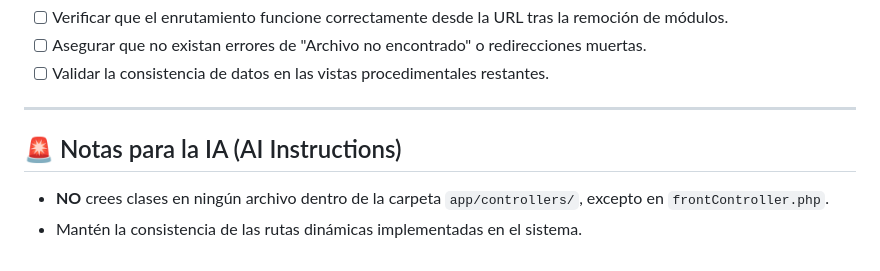
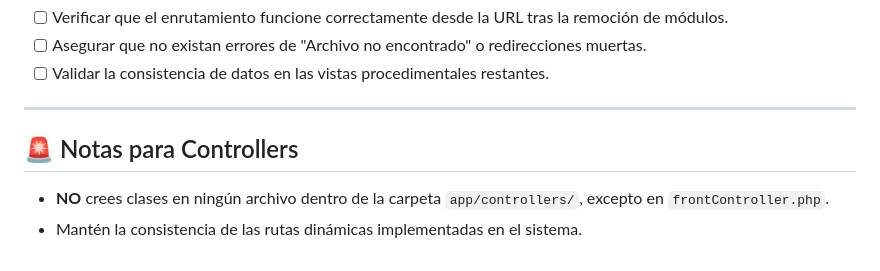
Before and after one commit to FranyelPacheco/SP-Perfect-Color, a Markdown page: progress.md, the part around the change. GitHub-like rendering.

Commit message:
Rename AI Instructions section to Controllers

```diff
--- a/progress.md
+++ b/progress.md
@@ -54,6 +54,6 @@ Este es el proyecto de grado para la universidad. El objetivo actual es refactor
 
 ---
 
-## 🚨 Notas para la IA (AI Instructions)
+## 🚨 Notas para Controllers
 - **NO** crees clases en ningún archivo dentro de la carpeta `app/controllers/`, excepto en `frontController.php`.
 - Mantén la consistencia de las rutas dinámicas implementadas en el sistema.
```
